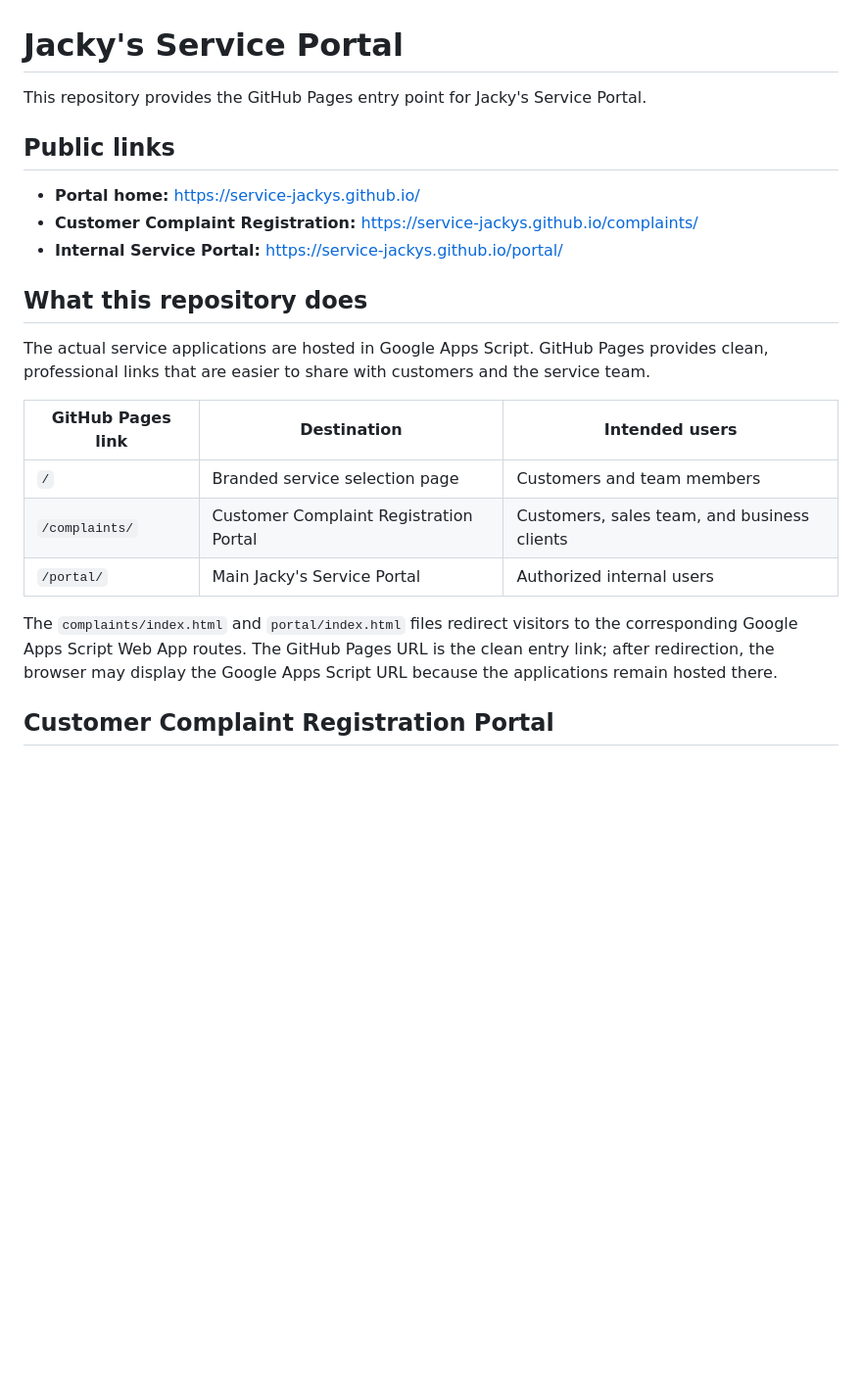
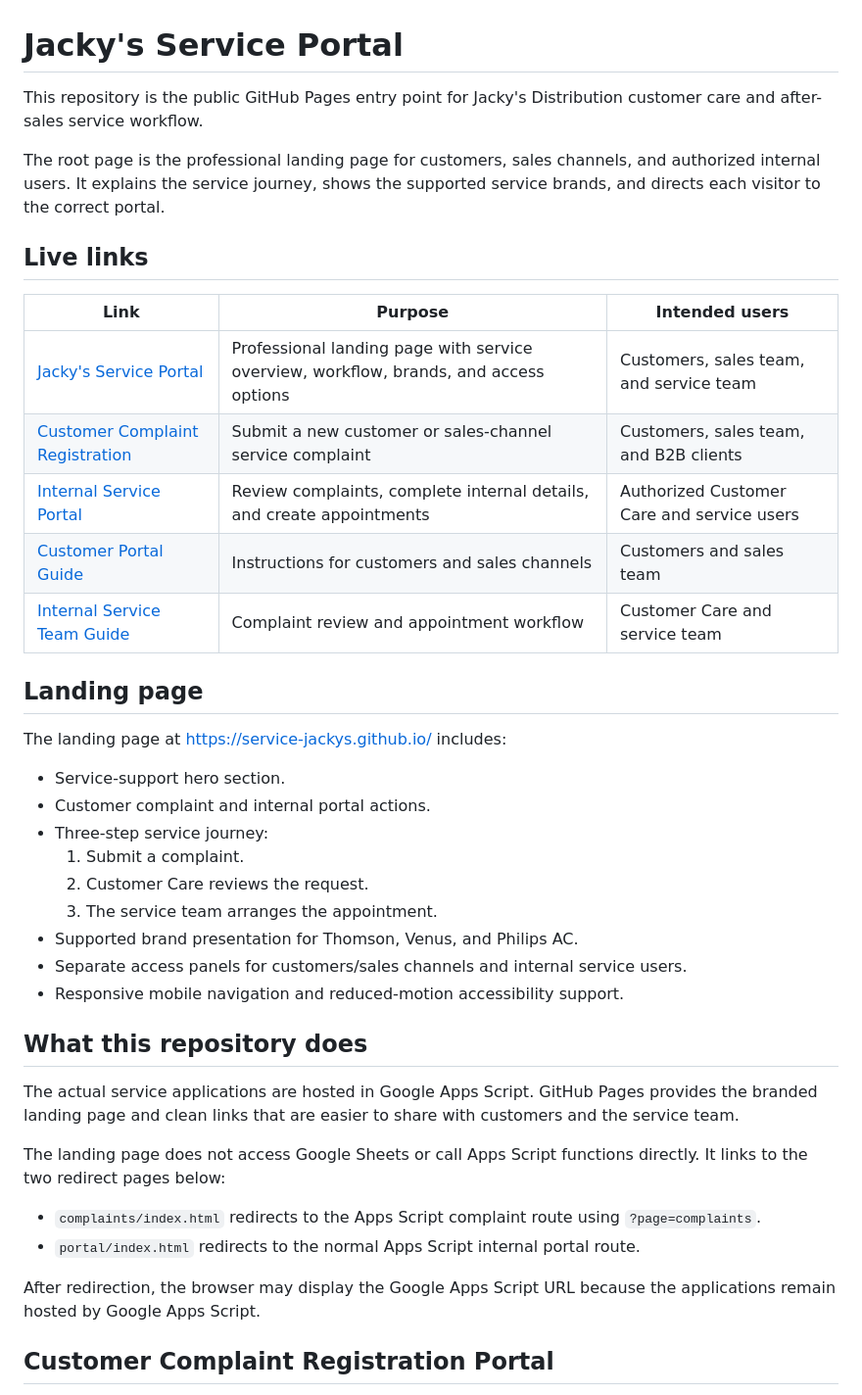
Before and after one commit to service-jackys/service-jackys.github.io, a Markdown page: README.md, the part around the change. Shown at 98% size. GitHub-like rendering; blank space fills up the shorter version.

Commit message:
Update landing page documentation
Co-Authored-By: Claude Opus 4.7 <noreply@anthropic.com>

```diff
--- a/README.md
+++ b/README.md
@@ -1,24 +1,43 @@
 # Jacky's Service Portal
 
-This repository provides the GitHub Pages entry point for Jacky's Service Portal.
+This repository is the public GitHub Pages entry point for Jacky's Distribution customer care and after-sales service workflow.
 
-## Public links
+The root page is the professional landing page for customers, sales channels, and authorized internal users. It explains the service journey, shows the supported service brands, and directs each visitor to the correct portal.
 
-- **Portal home:** https://service-jackys.github.io/
-- **Customer Complaint Registration:** https://service-jackys.github.io/complaints/
-- **Internal Service Portal:** https://service-jackys.github.io/portal/
+## Live links
+
+| Link | Purpose | Intended users |
+| --- | --- | --- |
+| [Jacky's Service Portal](https://service-jackys.github.io/) | Professional landing page with service overview, workflow, brands, and access options | Customers, sales team, and service team |
+| [Customer Complaint Registration](https://service-jackys.github.io/complaints/) | Submit a new customer or sales-channel service complaint | Customers, sales team, and B2B clients |
+| [Internal Service Portal](https://service-jackys.github.io/portal/) | Review complaints, complete internal details, and create appointments | Authorized Customer Care and service users |
+| [Customer Portal Guide](https://github.com/service-jackys/service-jackys.github.io/blob/main/Customer-Complaint-Portal-Guide.md) | Instructions for customers and sales channels | Customers and sales team |
+| [Internal Service Team Guide](https://github.com/service-jackys/service-jackys.github.io/blob/main/Internal-Service-Team-Complaint-Workflow.md) | Complaint review and appointment workflow | Customer Care and service team |
+
+## Landing page
+
+The landing page at [https://service-jackys.github.io/](https://service-jackys.github.io/) includes:
+
+- Service-support hero section.
+- Customer complaint and internal portal actions.
+- Three-step service journey:
+  1. Submit a complaint.
+  2. Customer Care reviews the request.
+  3. The service team arranges the appointment.
+- Supported brand presentation for Thomson, Venus, and Philips AC.
+- Separate access panels for customers/sales channels and internal service users.
+- Responsive mobile navigation and reduced-motion accessibility support.
 
 ## What this repository does
 
-The actual service applications are hosted in Google Apps Script. GitHub Pages provides clean, professional links that are easier to share with customers and the service team.
+The actual service applications are hosted in Google Apps Script. GitHub Pages provides the branded landing page and clean links that are easier to share with customers and the service team.
 
-| GitHub Pages link | Destination | Intended users |
-| --- | --- | --- |
-| `/` | Branded service selection page | Customers and team members |
-| `/complaints/` | Customer Complaint Registration Portal | Customers, sales team, and business clients |
-| `/portal/` | Main Jacky's Service Portal | Authorized internal users |
+The landing page does not access Google Sheets or call Apps Script functions directly. It links to the two redirect pages below:
 
-The `complaints/index.html` and `portal/index.html` files redirect visitors to the corresponding Google Apps Script Web App routes. The GitHub Pages URL is the clean entry link; after redirection, the browser may display the Google Apps Script URL because the applications remain hosted there.
+- `complaints/index.html` redirects to the Apps Script complaint route using `?page=complaints`.
+- `portal/index.html` redirects to the normal Apps Script internal portal route.
+
+After redirection, the browser may display the Google Apps Script URL because the applications remain hosted by Google Apps Script.
 
 ## Customer Complaint Registration Portal
 
```
